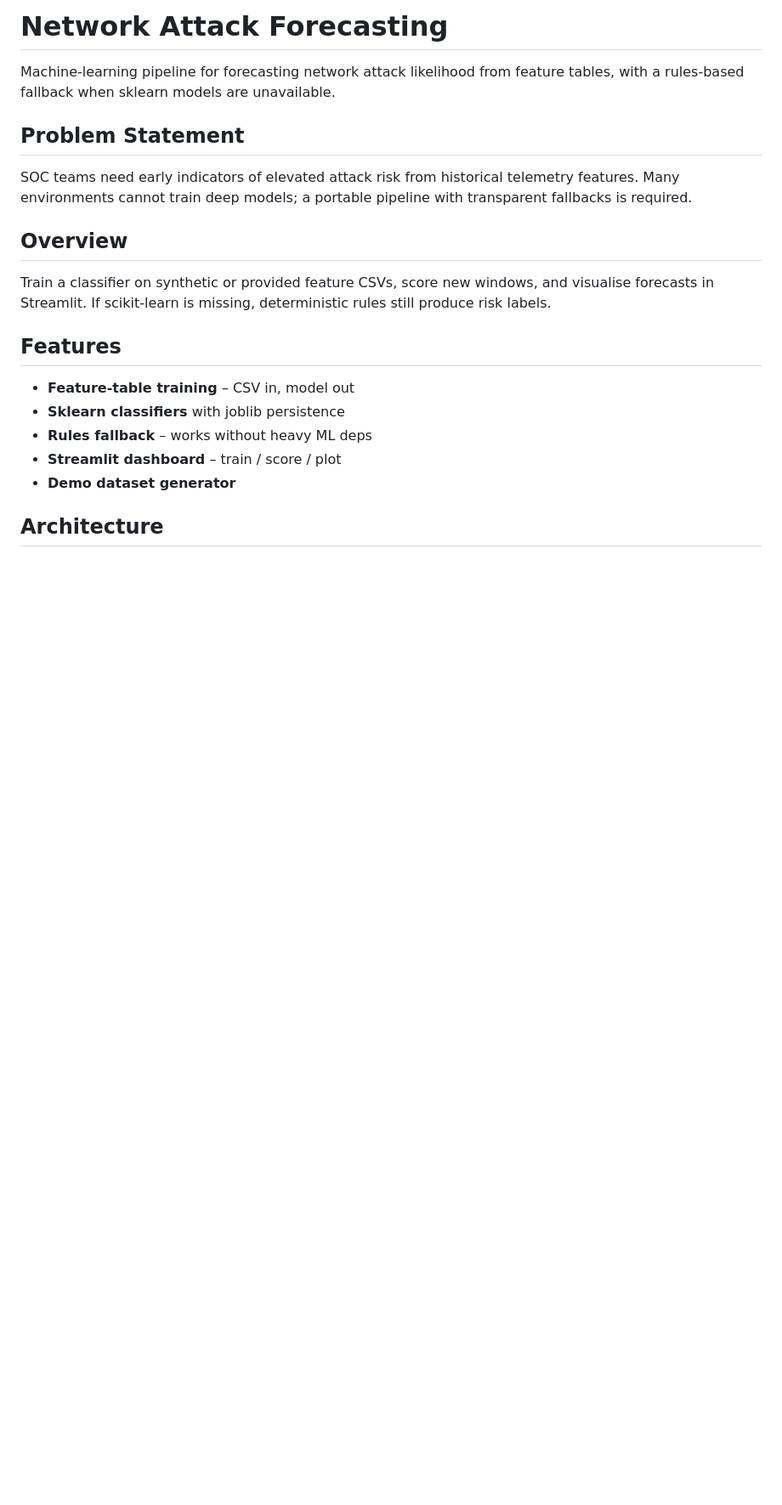
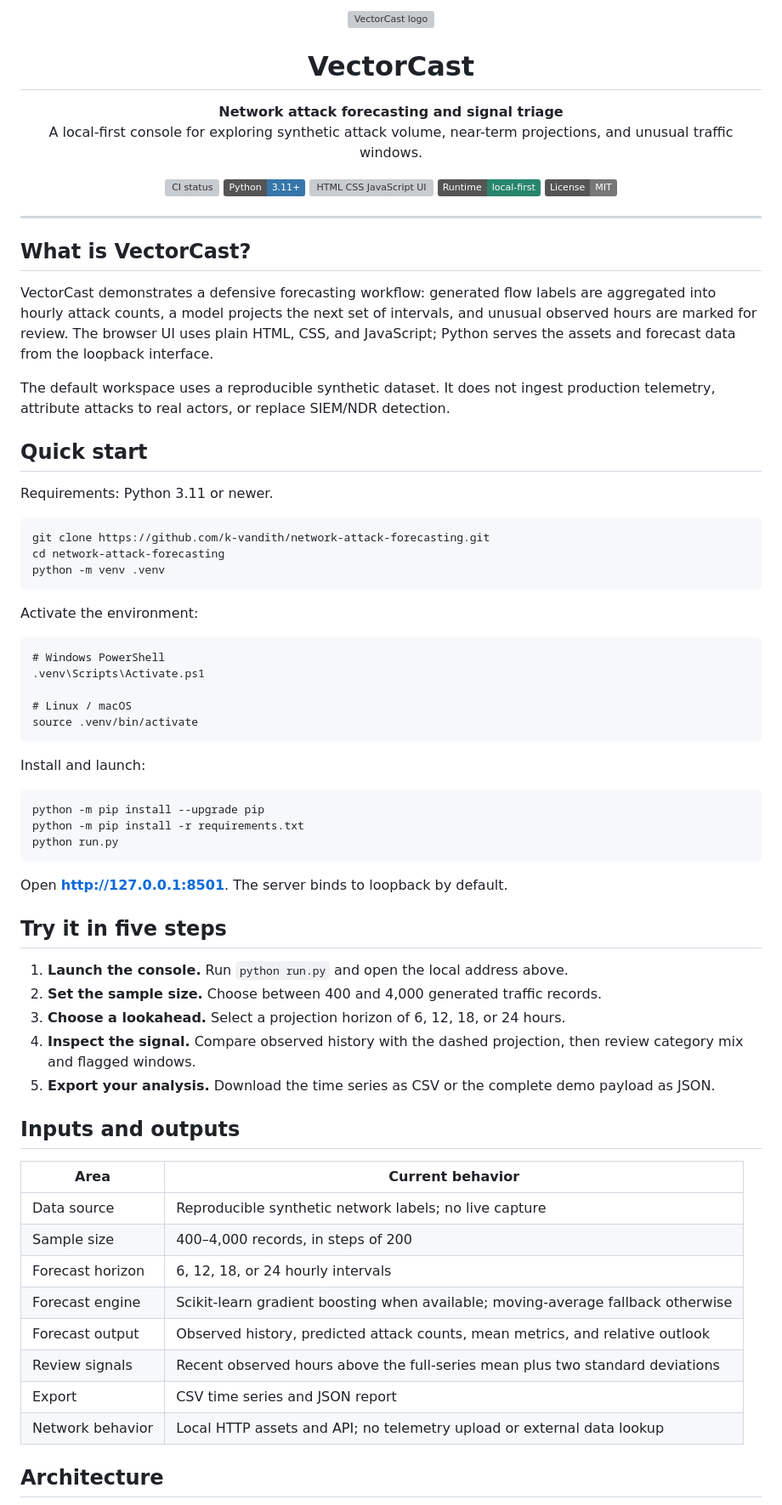
Before and after one commit to k-vandith/network-attack-forecasting, a Markdown page: README.md, the part around one of its changes. Shown at 85% size. Rendered like a GitHub page; badges without logos; blank space fills up the shorter version; grey boxes are pictures that could not be loaded.

```diff
--- a/README.md
+++ b/README.md
@@ -1,22 +1,74 @@
-# Network Attack Forecasting
+<p align="center">
+  <img src="web/mark.svg" alt="VectorCast logo" width="88">
+</p>
 
-Machine-learning pipeline for forecasting network attack likelihood from feature tables, with a rules-based fallback when sklearn models are unavailable.
+<h1 align="center">VectorCast</h1>
 
-## Problem Statement
+<p align="center">
+  <strong>Network attack forecasting and signal triage</strong><br>
+  A local-first console for exploring synthetic attack volume, near-term projections, and unusual traffic windows.
+</p>
 
-SOC teams need early indicators of elevated attack risk from historical telemetry features. Many environments cannot train deep models; a portable pipeline with transparent fallbacks is required.
+<p align="center">
+  <img src="https://img.shields.io/github/actions/workflow/status/k-vandith/network-attack-forecasting/tests.yml?branch=main&label=CI" alt="CI status">
+  <img src="https://img.shields.io/badge/Python-3.11%2B-3776AB" alt="Python 3.11 or newer">
+  <img src="https://img.shields.io/badge/UI-HTML%20%2F%20CSS%20%2F%20JS-4064F6" alt="HTML CSS JavaScript UI">
+  <img src="https://img.shields.io/badge/Runtime-local--first-27856D" alt="Local first">
+  <img src="https://img.shields.io/badge/License-MIT-777777" alt="MIT License">
+</p>
 
-## Overview
+---
 
-Train a classifier on synthetic or provided feature CSVs, score new windows, and visualise forecasts in Streamlit. If scikit-learn is missing, deterministic rules still produce risk labels.
+## What is VectorCast?
 
-## Features
+VectorCast demonstrates a defensive forecasting workflow: generated flow labels are aggregated into hourly attack counts, a model projects the next set of intervals, and unusual observed hours are marked for review. The browser UI uses plain HTML, CSS, and JavaScript; Python serves the assets and forecast data from the loopback interface.
 
-- **Feature-table training** – CSV in, model out
-- **Sklearn classifiers** with joblib persistence
-- **Rules fallback** – works without heavy ML deps
-- **Streamlit dashboard** – train / score / plot
-- **Demo dataset generator**
+The default workspace uses a reproducible synthetic dataset. It does not ingest production telemetry, attribute attacks to real actors, or replace SIEM/NDR detection.
+
+## Quick start
+
+Requirements: Python 3.11 or newer.
+
+    git clone https://github.com/k-vandith/network-attack-forecasting.git
+    cd network-attack-forecasting
+    python -m venv .venv
+
+Activate the environment:
+
+    # Windows PowerShell
+    .venv\Scripts\Activate.ps1
+
+    # Linux / macOS
+    source .venv/bin/activate
+
+Install and launch:
+
+    python -m pip install --upgrade pip
+    python -m pip install -r requirements.txt
+    python run.py
+
+Open **http://127.0.0.1:8501**. The server binds to loopback by default.
+
+## Try it in five steps
+
+1. **Launch the console.** Run `python run.py` and open the local address above.
+2. **Set the sample size.** Choose between 400 and 4,000 generated traffic records.
+3. **Choose a lookahead.** Select a projection horizon of 6, 12, 18, or 24 hours.
+4. **Inspect the signal.** Compare observed history with the dashed projection, then review category mix and flagged windows.
+5. **Export your analysis.** Download the time series as CSV or the complete demo payload as JSON.
+
+## Inputs and outputs
+
+| Area | Current behavior |
+|---|---|
+| Data source | Reproducible synthetic network labels; no live capture |
+| Sample size | 400–4,000 records, in steps of 200 |
+| Forecast horizon | 6, 12, 18, or 24 hourly intervals |
+| Forecast engine | Scikit-learn gradient boosting when available; moving-average fallback otherwise |
+| Forecast output | Observed history, predicted attack counts, mean metrics, and relative outlook |
+| Review signals | Recent observed hours above the full-series mean plus two standard deviations |
+| Export | CSV time series and JSON report |
+| Network behavior | Local HTTP assets and API; no telemetry upload or external data lookup |
 
 ## Architecture
 
```
Also changed, not shown: other parts of README.md (+63 -147 lines).
